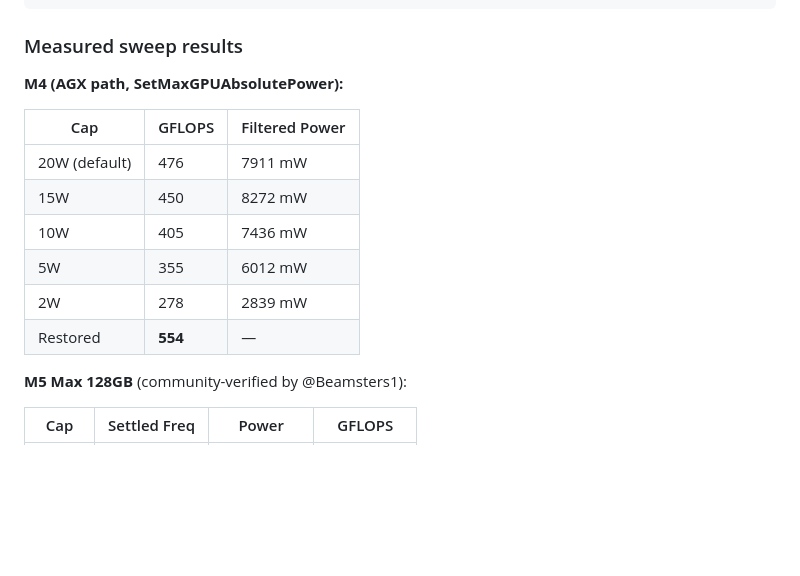
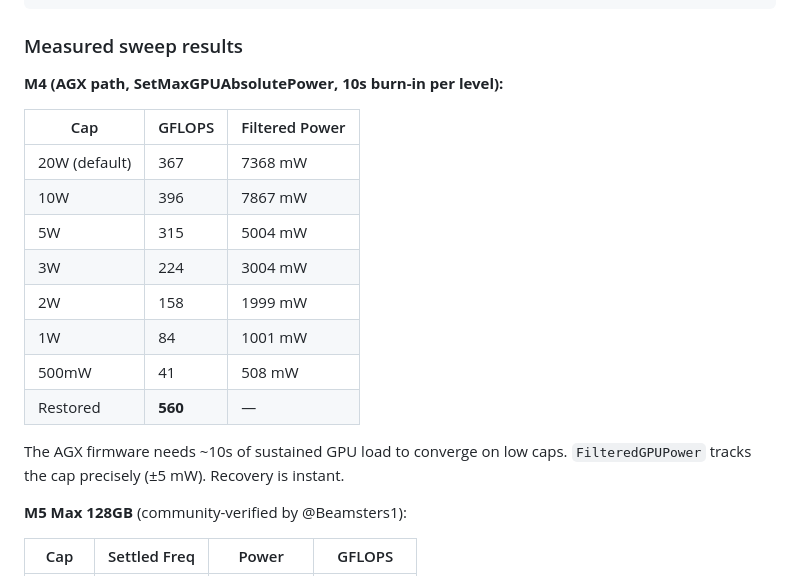
Before and after one commit to igneous-prose/apple-gpu-dvfs, a Markdown page: README.md, the part around the change. GitHub-like rendering; blank space fills up the shorter version.

Commit message:
README: updated M4 AGX sweep data with 10s burn-in (500mW→41 to 20W→367 GFLOPS)

```diff
--- a/README.md
+++ b/README.md
@@ -155,16 +155,21 @@ P15 (peak) 1578 MHz    1055 mV   SRAM 1055 mV
 
 ### Measured sweep results
 
-**M4 (AGX path, SetMaxGPUAbsolutePower):**
+**M4 (AGX path, SetMaxGPUAbsolutePower, 10s burn-in per level):**
 
 | Cap | GFLOPS | Filtered Power |
 |-----|--------|----------------|
-| 20W (default) | 476 | 7911 mW |
-| 15W | 450 | 8272 mW |
-| 10W | 405 | 7436 mW |
-| 5W | 355 | 6012 mW |
-| 2W | 278 | 2839 mW |
-| Restored | **554** | — |
+| 20W (default) | 367 | 7368 mW |
+| 10W | 396 | 7867 mW |
+| 5W | 315 | 5004 mW |
+| 3W | 224 | 3004 mW |
+| 2W | 158 | 1999 mW |
+| 1W | 84 | 1001 mW |
+| 500mW | 41 | 508 mW |
+| Restored | **560** | — |
+
+The AGX firmware needs ~10s of sustained GPU load to converge on low caps.
+`FilteredGPUPower` tracks the cap precisely (±5 mW). Recovery is instant.
 
 **M5 Max 128GB** (community-verified by @Beamsters1):
 
```
